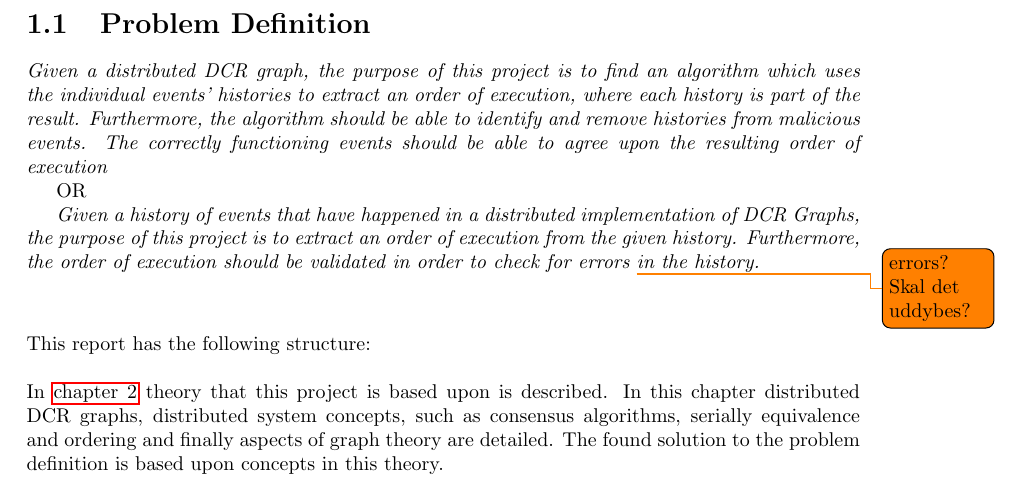
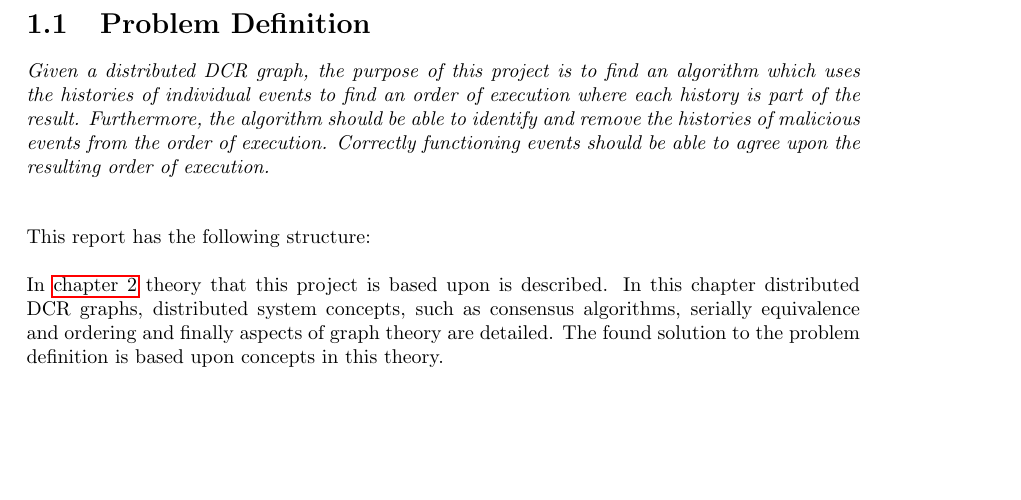
Before and after one commit to mikaellindemann/Distributed-Consensus, a LaTeX document (doc/texv2/DistributedConsensus.tex, which reads doc/texv2/2problemdefinition/problemdefinition.tex): part of page 5 of 29, cut so that both start at the same text, the shorter picture padded with empty space. Compiled offline with pdfLaTeX.

Commit message:
Used proper problem definition with minor changes. Removed old.

```diff
--- a/doc/texv2/2problemdefinition/problemdefinition.tex
+++ b/doc/texv2/2problemdefinition/problemdefinition.tex
@@ -1,13 +1,9 @@
 % !TeX root = ../DistributedConsensus.tex
 % !TeX spellcheck = en_GB
 \section{Problem Definition} % Husk overgang med amerikansk lærebogsafsnit
-	\textit{Given a distributed DCR graph, the purpose of this project is to find an algorithm which uses the individual events' histories to extract an order of execution, where each history is part of the result. Furthermore, the algorithm should be able to identify and remove histories from malicious events. The correctly functioning events should be able to agree upon the resulting order of execution}
+	\textit{Given a distributed DCR graph, the purpose of this project is to find an algorithm which uses the histories of individual events to find an order of execution where each history is part of the result. Furthermore, the algorithm should be able to identify and remove the histories of malicious events from the order of execution. Correctly functioning events should be able to agree upon the resulting order of execution.}
 
-	OR
-
-	\textit{Given a history of events that have happened in a distributed implementation of DCR Graphs, the purpose of this project is to extract an order of execution from the given history. Furthermore, the order of execution should be validated in order to check for errors \todo{errors? Skal det uddybes?} in the history.}
-
-	\vspace{0.6cm}
+	\vspace{0.4cm}
 
 	\newpar
 	This report has the following structure:
```
